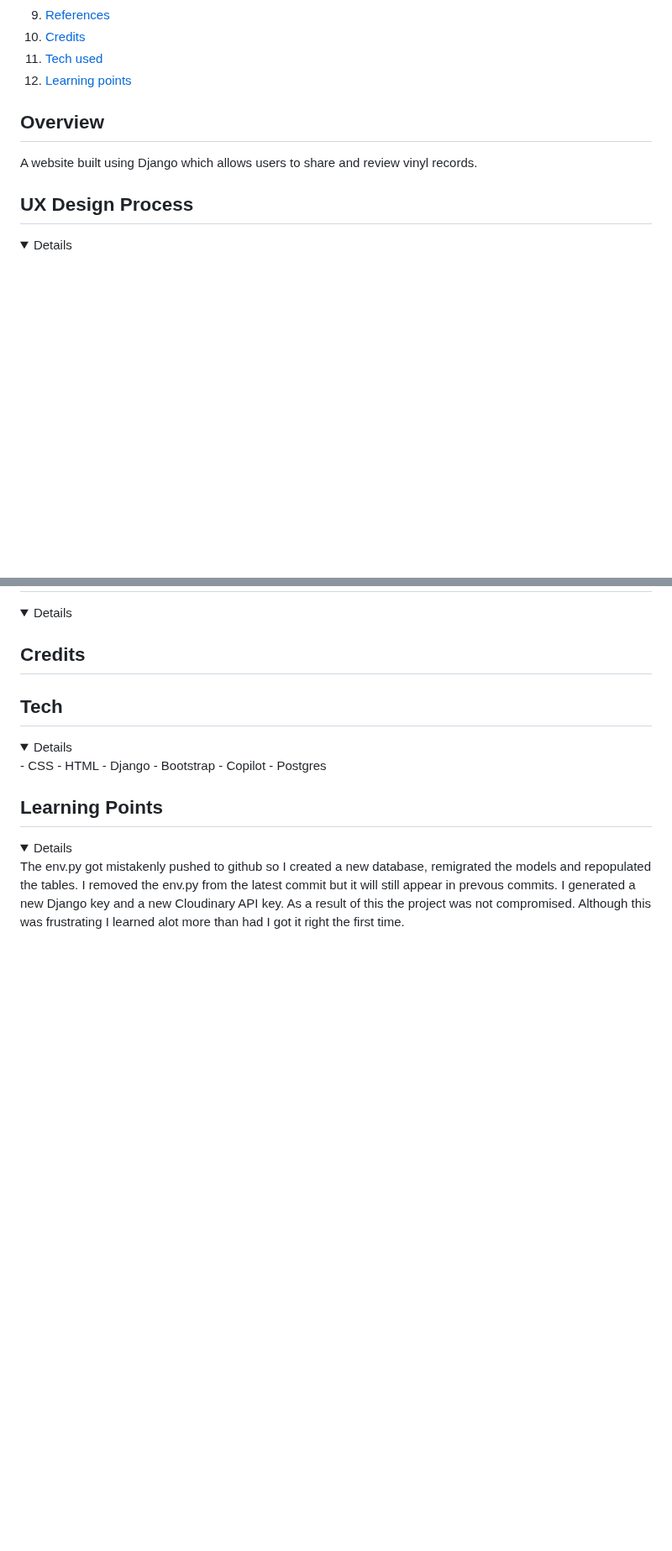
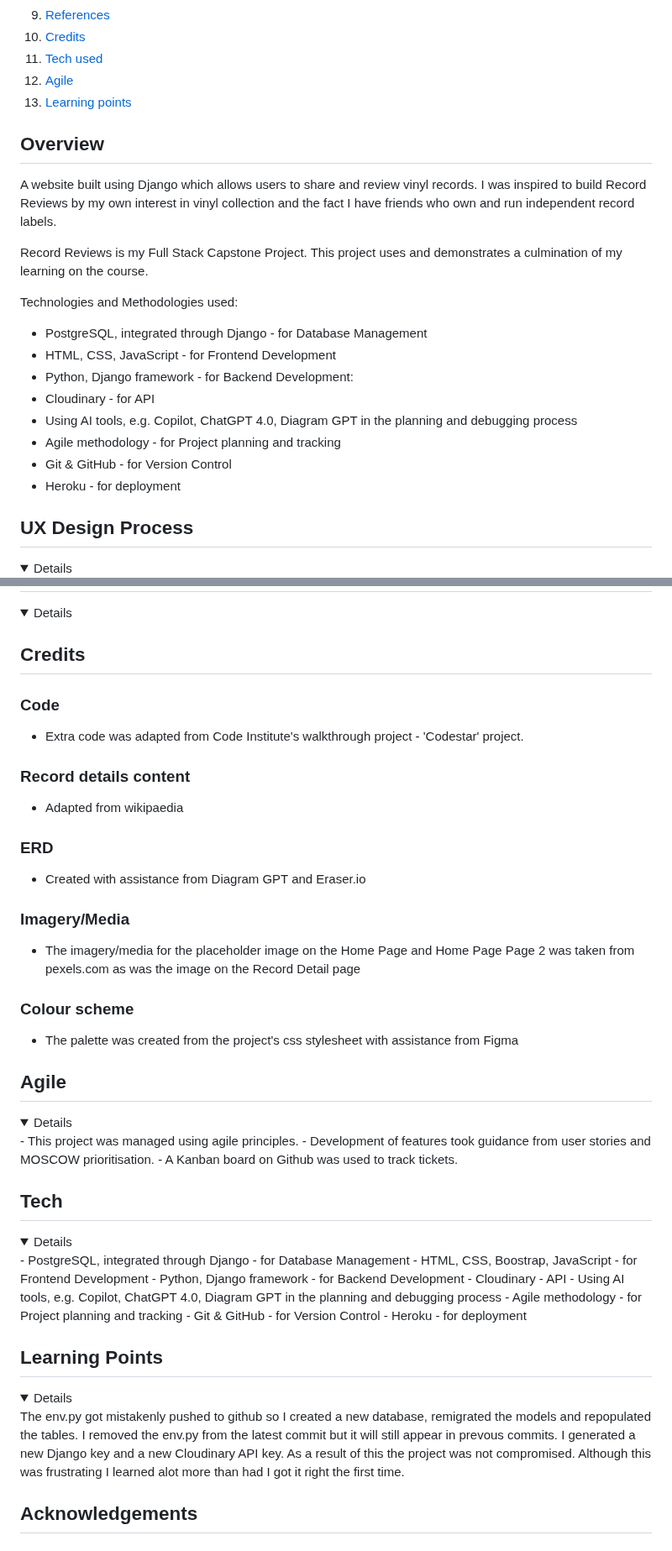
Before and after one commit to Dee-Des/record_reviews, a Markdown page: README.md, 2 parts joined by grey strips. Shown at 84% size. Rendered like a GitHub page; folded sections open; blank space fills up the shorter version.

Commit message:
add amendments to formatting of README.md file, add amendments to details in overview, ai implementation, credits, tech, agile sections in particular

```diff
--- a/README.md
+++ b/README.md
@@ -26,11 +26,25 @@ project board - https://github.com/users/Dee-Des/projects/11
 9. [References](#references)
 10. [Credits](#credits)
 11. [Tech used](#tech-used)
-12. [Learning points](#learning-points)
+12. [Agile](#agile)
+13. [Learning points](#learning-points)
 
 ## Overview
 
-A website built using Django which allows users to share and review vinyl records.
+A website built using Django which allows users to share and review vinyl records. I was inspired to build Record Reviews by my own interest in vinyl collection and the fact I have friends who own and run independent record labels.
+
+Record Reviews is my Full Stack Capstone Project. This project uses and demonstrates a culmination of my learning on the course.
+
+Technologies and Methodologies used:
+
+- PostgreSQL, integrated through Django - for Database Management
+- HTML, CSS, JavaScript - for Frontend Development
+- Python, Django framework - for Backend Development:
+- Cloudinary - for API
+- Using AI tools, e.g. Copilot, ChatGPT 4.0, Diagram GPT in the planning and debugging process
+- Agile methodology - for Project planning and tracking
+- Git & GitHub - for Version Control
+- Heroku - for deployment
 
 ## UX Design Process
 <details>
@@ -515,23 +523,50 @@ This is the ERD for the full scope of the project. In future enhancements I woul
 
 ## Credits
 
+### Code
+
+* Extra code was adapted from Code Institute's walkthrough project - 'Codestar' project.
+
+### Record details content
+
+* Adapted from wikipaedia
+
+### ERD
+
+* Created with assistance from Diagram GPT and Eraser.io
+
+### Imagery/Media
+
+* The imagery/media for the placeholder image on the Home Page and Home Page Page 2 was taken from pexels.com as was the image on the Record Detail page
+
+### Colour scheme
+
+* The palette was created from the project's css stylesheet with assistance from Figma
 
 
-
+## Agile
+<details>
+- This project was managed using agile principles.
+- Development of features took guidance from user stories and MOSCOW prioritisation.
+- A Kanban board on Github was used to track tickets.
+</details>
 
 
 ## Tech
 <details>
-- CSS
-- HTML
-- Django
-- Bootstrap
-- Copilot
-- Postgres
-</details>
+- PostgreSQL, integrated through Django - for Database Management
+- HTML, CSS, Boostrap, JavaScript - for Frontend Development
+- Python, Django framework - for Backend Development
+- Cloudinary - API
+- Using AI tools, e.g. Copilot, ChatGPT 4.0, Diagram GPT in the planning and debugging process
+- Agile methodology - for Project planning and tracking
+- Git & GitHub - for Version Control
+- Heroku - for deployment
 
 ## Learning Points
 
 <details>
 The env.py got mistakenly pushed to github so I created a new database, remigrated the models and repopulated the tables. I removed the env.py from the latest commit but it will still appear in prevous commits. I generated a new Django key and a new Cloudinary API key. As a result of this the project was not compromised. Although this was frustrating I learned alot more than had I got it right the first time.
 </details>
+
+## Acknowledgements
```
Also changed, not shown: other parts of README.md (+8 -14 lines).
